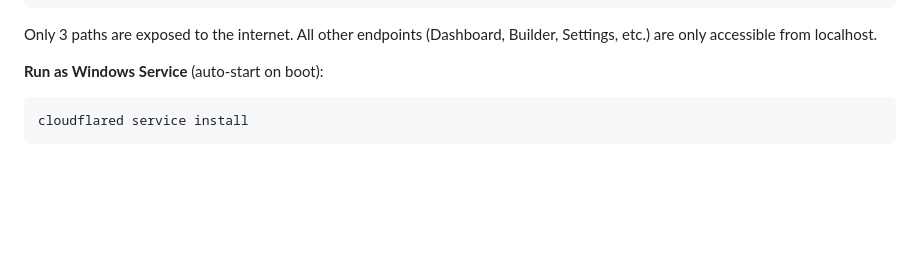
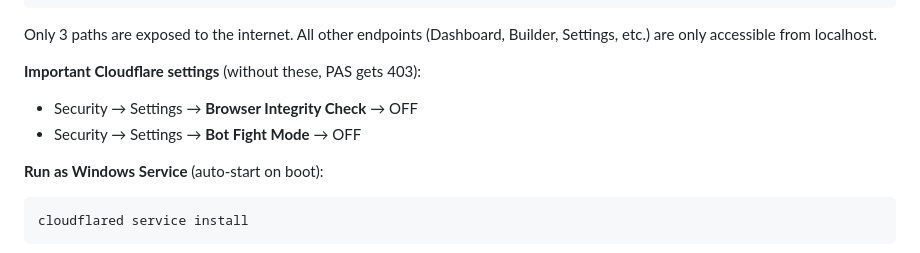
Before and after one commit to jaydenchew/JQS_Builder_Code, a Markdown page: README.md, the part around the change. Drawn GitHub-style; blank space fills up the shorter version.

````diff
--- a/README.md
+++ b/README.md
@@ -119,6 +119,10 @@ ingress:
 ```
 
 Only 3 paths are exposed to the internet. All other endpoints (Dashboard, Builder, Settings, etc.) are only accessible from localhost.
+
+**Important Cloudflare settings** (without these, PAS gets 403):
+- Security → Settings → **Browser Integrity Check** → OFF
+- Security → Settings → **Bot Fight Mode** → OFF
 
 **Run as Windows Service** (auto-start on boot):
 ```bash
````
Also changed, not shown: deploy/README.md (+14 -0 lines).
